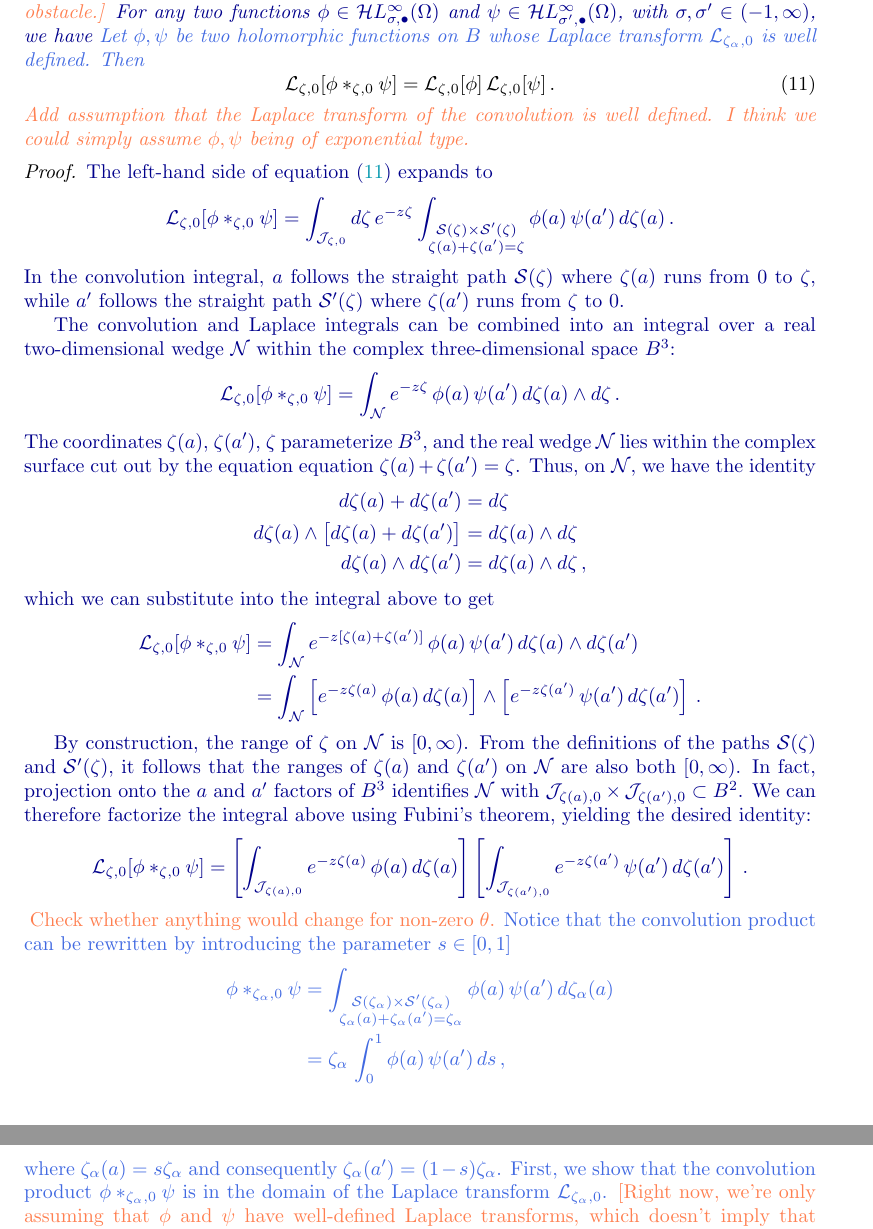
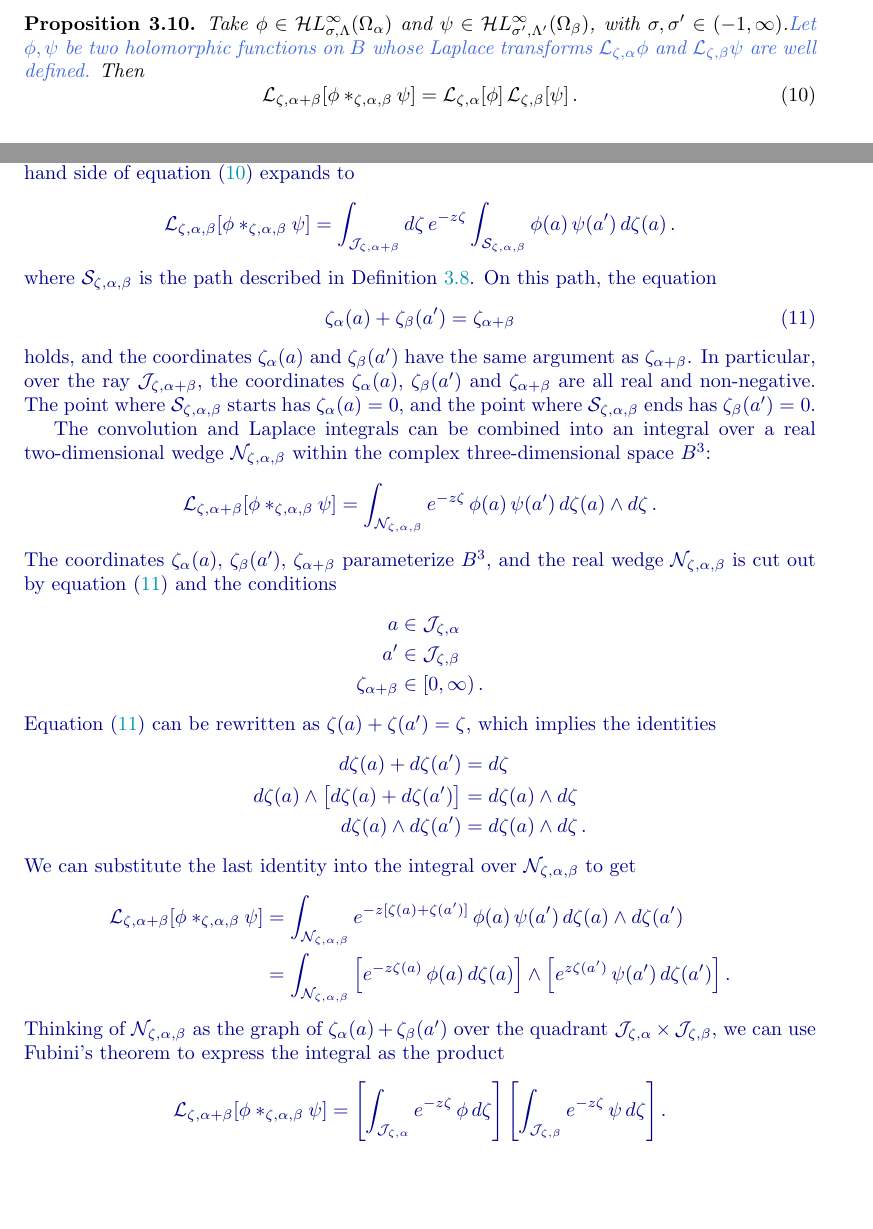
Before and after one commit to Vectornaut/airy-resurgence, a LaTeX paper (borel-regularity.tex): two parts of pages 30 and 31 of 92 before the commit and two parts of pages 29 and 30 of 91 after it, joined at a grey line, cut so that both start at the same text, the shorter picture padded with empty space. Compiled offline with pdfLaTeX.

Commit message:
Prove the convolution proposition using the new definition

```diff
--- a/borel-regularity.tex
+++ b/borel-regularity.tex
@@ -1091,48 +1094,3 @@ Since $\phi$ and $\psi$ have bounded norms,
 \end{revised}
 \begin{old}
 The function $\phi \ast_{\zeta, \alpha} \psi$ is holomorphic, as long as it is well-defined.\end{old}
-
-On a domain $\Omega_\alpha$ which is star-shaped around $\zeta = \alpha$, the convolution product $\ast_{\zeta, \alpha}$ induces a $\C$-algebra structure on $\singexp{\sigma}{\Lambda}(\Omega_\alpha)$. The Laplace transform $\laplace_{\zeta_\alpha, 0}$ is special, because it is an algebra isomorphism with respect to $\ast_{\zeta_\alpha, 0}$.
-\begin{prop}\label{prop:convolution_iso_laplace}
-\begin{todo}[Replace $\zeta_\alpha$ with $\zeta$ throughout statement and proof, unless there's some obstacle.]\end{todo} \begin{revised}For any two functions $\phi \in \singexpalg{\sigma}(\Omega)$ and $\psi \in \singexpalg{\sigma'}(\Omega)$, with $\sigma, \sigma' \in (-1, \infty)$, we have\end{revised} \begin{old}Let $\phi,\psi$ be two holomorphic functions on $B$ whose Laplace transform $\laplace_{\zeta_\alpha,0}$ is well defined. Then\end{old}
-\begin{equation}\label{eqn:laplace-convol1}
-\laplace_{\zeta,0}[\phi\ast_{\zeta,0}\psi]=\laplace_{\zeta,0}[\phi]\,\laplace_{\zeta,0}[\psi]\,.
-\end{equation}
-\begin{todo}
-Add assumption that the Laplace transform of the convolution is well defined. I think we could simply assume $\phi,\psi$ being of exponential type.
-\end{todo}
-\end{prop}
-\begin{proof}
-\begin{revised}
-The left-hand side of equation~\eqref{eqn:laplace-convol1} expands to
-\[ \laplace_{\zeta,0}[{\phi}\ast_{\zeta, 0}{\psi}] = \int_{\mathcal{J}_{\zeta, 0}} d\zeta\,e^{-z\zeta}\int_{\substack{\mathcal{S}(\zeta) \times \mathcal{S}'(\zeta) \\ \zeta(a) + \zeta(a') = \zeta}}  \phi(a)\,\psi(a')\, d\zeta(a)\,. \]
-In the convolution integral, $a$ follows the straight path $\mathcal{S}(\zeta)$ where $\zeta(a)$ runs from $0$ to $\zeta$, while $a'$ follows the straight path $\mathcal{S}'(\zeta)$ where $\zeta(a')$ runs from $\zeta$ to $0$.
-
-The convolution and Laplace integrals can be combined into an integral over a real two-dimensional wedge $\mathcal{N}$ within the complex three-dimensional space $B^3$:
-\[ \laplace_{\zeta,0}[{\phi}\ast_{\zeta, 0}{\psi}] = \int_\mathcal{N} e^{-z\zeta}\,\phi(a)\, \psi(a')\,d\zeta(a) \wedge d\zeta\,. \]
-The coordinates $\zeta(a)$, $\zeta(a')$, $\zeta$ parameterize $B^3$, and the real wedge $\mathcal{N}$ lies within the complex surface cut out by the equation equation $\zeta(a) + \zeta(a') = \zeta$. Thus, on $\mathcal{N}$, we have the identity
-\begin{align*}
-d\zeta(a) + d\zeta(a') & = d\zeta \\
-d\zeta(a) \wedge \big[d\zeta(a) + d\zeta(a')\big] & = d\zeta(a) \wedge d\zeta\\
-d\zeta(a) \wedge d\zeta(a') & = d\zeta(a) \wedge d\zeta\,,
-\end{align*}
-which we can substitute into the integral above to get
-\begin{align*}
-\laplace_{\zeta,0}[{\phi}\ast_{\zeta,0}{\psi}] & = \int_\mathcal{N} e^{-z[\zeta(a) + \zeta(a')]}\,\phi(a)\, \psi(a')\,d\zeta(a) \wedge d\zeta(a') \\
-& = \int_\mathcal{N} \left[ e^{-z\zeta(a)}\,\phi(a)\,d\zeta(a) \right] \wedge \left[ e^{-z\zeta(a')}\,\psi(a')\,d\zeta(a') \right]\,.
-\end{align*}
-
-By construction, the range of $\zeta$ on $\mathcal{N}$ is $[0, \infty)$. From the definitions of the paths $\mathcal{S}(\zeta)$ and $\mathcal{S}'(\zeta)$, it follows that the ranges of $\zeta(a)$ and $\zeta(a')$ on $\mathcal{N}$ are also both $[0, \infty)$. In fact, projection onto the $a$ and $a'$ factors of $B^3$ identifies $\mathcal{N}$ with $\mathcal{J}_{\zeta(a), 0} \times \mathcal{J}_{\zeta(a'), 0} \subset B^2$. We can therefore factorize the integral above using Fubini's theorem, yielding the desired identity:
-\begin{align*}
-\laplace_{\zeta,0}[{\phi}\ast_{\zeta,0}{\psi}] & = \left[ \int_{\mathcal{J}_{\zeta(a), 0}} e^{-z\zeta(a)}\,\phi(a)\,d\zeta(a) \right] \left[ \int_{\mathcal{J}_{\zeta(a'), 0}} e^{-z\zeta(a')}\,\psi(a')\,d\zeta(a') \right]\,.
-\end{align*}
-\end{revised}
-\begin{old}
-\begin{todo}Check whether anything would change for non-zero $\theta$.\end{todo} Notice that the convolution product can be rewritten by introducing the parameter $s\in [0,1]$
-\begin{align*}
-\phi \ast_{\zeta_\alpha,0} \psi &= \int_{\substack{\mathcal{S}(\zeta_\alpha) \times \mathcal{S}'(\zeta_\alpha) \\ \zeta_\alpha(a) + \zeta_\alpha(a') = \zeta_\alpha}} \phi(a)\,\psi(a')\,d\zeta_\alpha(a)\\
-&=\zeta_\alpha\,\int_0^1 \phi(a)\,\psi(a')\,ds\,,
-\end{align*}
-where $\zeta_\alpha(a)=s\zeta_\alpha$ and consequently $\zeta_\alpha(a')=(1-s) \zeta_\alpha$.
-First, we show that the convolution product $\phi \ast_{\zeta_\alpha,0} \psi$ is in the domain of the Laplace transform $\laplace_{\zeta_\alpha,0}$. \begin{todo}[Right now, we're only assuming that $\phi$ and $\psi$ have well-defined Laplace transforms, which doesn't imply that they're uniformly of exponential type]\end{todo} It is uniformly of exponential type $c'' := \max\{c, c'\}$, because
-\begin{align*}
@@ -1165 +1166,2 @@ More generally we can show that the product of two Laplace transforms based at d
 \begin{prop}
+Take $\phi\in\singexp{\sigma}{\Lambda}(\Omega_\alpha)$ and $\psi\in\singexp{\sigma'}{\Lambda'}(\Omega_\beta)$, with $\sigma,\sigma'\in (-1,\infty)$.\begin{old}Let $\phi,\psi$ be two holomorphic functions on $B$ whose Laplace transforms $\laplace_{\zeta,\alpha}\phi$ and $\laplace_{\zeta,\beta}\psi$ are well defined.\end{old} Then
@@ -1167,5 +1168,5 @@ Let $\phi,\psi$ be two holomorphic functions on $B$ whose Laplace transforms $\l
 \begin{equation}\label{eqn:gen-laplace-convol}
-\laplace_{\zeta,\alpha+\beta}[\phi \ast_{\zeta,\alpha+\beta} \psi] = \laplace_{\zeta,\alpha}[\phi]\,\laplace_{\zeta,\beta}[\psi]\,.
+\laplace_{\zeta,\alpha+\beta}[\phi \ast_{\zeta,\alpha,\beta} \psi] = \laplace_{\zeta,\alpha}[\phi]\,\laplace_{\zeta,\beta}[\psi]\,.
 \end{equation}
 \end{prop}
 \begin{proof}
@@ -1174,8 +1175,36 @@ Let $\phi,\psi$ be two holomorphic functions on $B$ whose Laplace transforms $\l
 \end{todo}
 \begin{revised}
 The left-hand side of equation~\eqref{eqn:gen-laplace-convol} expands to
-\[ \laplace_{\zeta,\alpha+\beta}[\phi \ast_{\zeta_\alpha, \beta} \psi] = \int_{\mathcal{J}_{\zeta, \alpha+\beta}} d\zeta\,e^{-z\zeta}\int_{\substack{\mathcal{S}(\zeta_\alpha) \times \mathcal{S}'(\zeta_\alpha) \\ \zeta_\alpha(a) + \zeta_\alpha(a') = \zeta_\alpha}}  \phi(a)\,\psi(a')\, d\zeta_\alpha(a)\,. \]
-In the convolution integral, $a$ follows the straight path $\mathcal{S}(\zeta_\alpha)$ where $\zeta_\alpha(a)$ runs from $\beta$ to $\zeta_\alpha$, while $a'$ follows the straight path $\mathcal{S}'(\zeta_\alpha)$ where $\zeta_\alpha(a')$ runs from $\zeta_\alpha - \beta$ to $0$.
+\begin{align*}
+\laplace_{\zeta,\alpha,\beta}[\phi \ast_{\zeta,\alpha, \beta} \psi] &= \int_{\mathcal{J}_{\zeta, \alpha+\beta}} d\zeta\,e^{-z\zeta}\int_{\mathcal{S}_{\zeta,\alpha,\beta}} \phi(a)\,\psi(a')\, d\zeta(a)\,.
+\end{align*}
+where $\mathcal{S}_{\zeta, \alpha, \beta}$ is the path described in Definition~\ref{def:convolution}. On this path, the equation
+\begin{equation}\label{eq:slice-plane}
+\zeta_\alpha(a) + \zeta_\beta(a') = \zeta_{\alpha+\beta}
+\end{equation}
+holds, and the coordinates $\zeta_\alpha(a)$ and $\zeta_\beta(a')$ have the same argument as $\zeta_{\alpha+\beta}$. In particular, over the ray $\mathcal{J}_{\zeta, \alpha+\beta}$, the coordinates $\zeta_\alpha(a)$, $\zeta_\beta(a')$ and $\zeta_{\alpha+\beta}$ are all real and non-negative. The point where $\mathcal{S}_{\zeta, \alpha, \beta}$ starts has $\zeta_\alpha(a) = 0$, and the point where $\mathcal{S}_{\zeta, \alpha, \beta}$ ends has $\zeta_\beta(a') = 0$.
+
+The convolution and Laplace integrals can be combined into an integral over a real two-dimensional wedge $\mathcal{N}_{\zeta, \alpha, \beta}$ within the complex three-dimensional space $B^3$:
+\[ \laplace_{\zeta,\alpha+\beta}[{\phi}\ast_{\zeta, \alpha,\beta}{\psi}] = \int_{\mathcal{N}_{\zeta, \alpha, \beta}} e^{-z\zeta}\,\phi(a)\, \psi(a')\,d\zeta(a) \wedge d\zeta\,. \]
+The coordinates $\zeta_\alpha(a)$, $\zeta_\beta(a')$, $\zeta_{\alpha+\beta}$ parameterize $B^3$, and the real wedge $\mathcal{N}_{\zeta, \alpha, \beta}$ is cut out by equation~\eqref{eq:slice-plane} and the conditions
+\begin{align*}
+a & \in \mathcal{J}_{\zeta, \alpha} \\
+a' & \in \mathcal{J}_{\zeta, \beta} \\
+\zeta_{\alpha+\beta} & \in [0, \infty)\,.
+\end{align*}
+Equation~\eqref{eq:slice-plane} can be rewritten as $\zeta(a) + \zeta(a') = \zeta$, which implies the identities
+\begin{align*}
+d\zeta(a) + d\zeta(a') & = d\zeta \\
+d\zeta(a) \wedge \big[d\zeta(a) + d\zeta(a')\big] & = d\zeta(a) \wedge d\zeta \\
+d\zeta(a) \wedge d\zeta(a') & = d\zeta(a) \wedge d\zeta\,.
+\end{align*}
+We can substitute the last identity into the integral over $\mathcal{N}_{\zeta, \alpha, \beta}$ to get
+\begin{align*}
+\laplace_{\zeta,\alpha+\beta}[{\phi}\ast_{\zeta, \alpha,\beta}{\psi}] & = \int_{\mathcal{N}_{\zeta, \alpha, \beta}} e^{-z[\zeta(a) + \zeta(a')]}\,\phi(a)\, \psi(a')\,d\zeta(a) \wedge d\zeta(a') \\
+& = \int_{\mathcal{N}_{\zeta, \alpha, \beta}} \left[ e^{-z\zeta(a)}\,\phi(a)\,d\zeta(a) \right] \wedge \left[ e^{z\zeta(a')}\,\psi(a')\,d\zeta(a') \right].
+\end{align*}
+Thinking of $\mathcal{N}_{\zeta, \alpha, \beta}$ as the graph of $\zeta_\alpha(a) + \zeta_\beta(a')$ over the quadrant $\mathcal{J}_{\zeta, \alpha} \times \mathcal{J}_{\zeta, \beta}$, we can use Fubini's theorem to express the integral as the product
+\[ \laplace_{\zeta,\alpha+\beta}[{\phi}\ast_{\zeta, \alpha,\beta}{\psi}] = \left[ \int_{\mathcal{J}_{\zeta, \alpha}} e^{-z\zeta}\,\phi\,d\zeta \right] \left[ \int_{\mathcal{J}_{\zeta,\beta}} e^{-z\zeta}\,\psi\,d\zeta \right]. \]
 \end{revised}
 \begin{draft}
 The left-hand side of equation~\eqref{eqn:gen-laplace-convol} expands to
```
Also changed, not shown: sima/reg-sing-volterra_sima.tex (+2 -2 lines), borel-regularity.tex (141 more changed lines).
